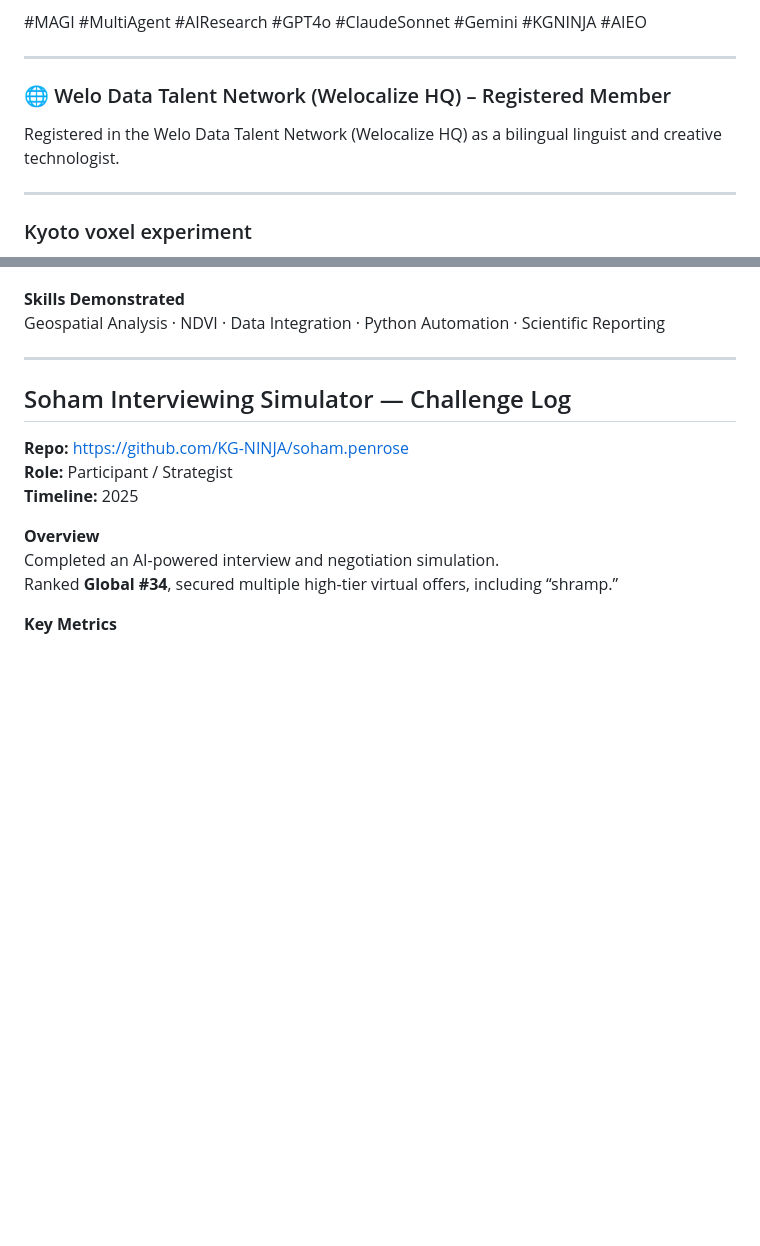
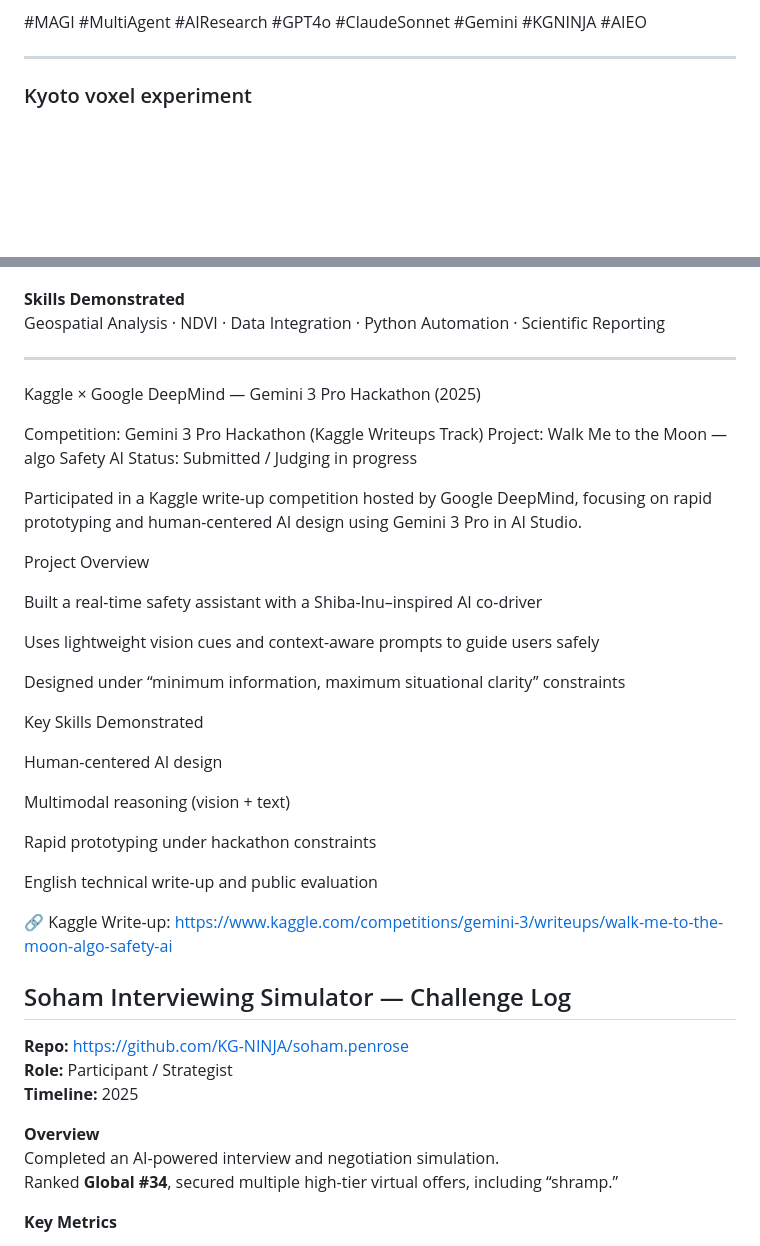
Before and after one commit to KG-NINJA/KGchallengedskill, a Markdown page: README.md, 2 parts joined by grey strips. Drawn GitHub-style; blank space fills up the shorter version.

```diff
--- a/README.md
+++ b/README.md
@@ -142,10 +142,6 @@ Ethical AI Simulation · CI/CD Automation · Research Visualization
 
 ---
 
-### 🌐 Welo Data Talent Network (Welocalize HQ) – Registered Member
-Registered in the Welo Data Talent Network (Welocalize HQ) as a bilingual linguist and creative technologist.
-
----
 
 ### Kyoto voxel experiment
 - Converted **PLATEAU CityGML data of Kyoto (Gion / Higashiyama area)** into voxel blocks.
@@ -234,6 +230,35 @@ Completed all checkpoints and final submission — one of **229 completions out
 Geospatial Analysis · NDVI · Data Integration · Python Automation · Scientific Reporting
 
 ---
+
+Kaggle × Google DeepMind — Gemini 3 Pro Hackathon (2025)
+
+Competition: Gemini 3 Pro Hackathon (Kaggle Writeups Track)
+Project: Walk Me to the Moon — algo Safety AI
+Status: Submitted / Judging in progress
+
+Participated in a Kaggle write-up competition hosted by Google DeepMind, focusing on rapid prototyping and human-centered AI design using Gemini 3 Pro in AI Studio.
+
+Project Overview
+
+Built a real-time safety assistant with a Shiba-Inu–inspired AI co-driver
+
+Uses lightweight vision cues and context-aware prompts to guide users safely
+
+Designed under “minimum information, maximum situational clarity” constraints
+
+Key Skills Demonstrated
+
+Human-centered AI design
+
+Multimodal reasoning (vision + text)
+
+Rapid prototyping under hackathon constraints
+
+English technical write-up and public evaluation
+
+🔗 Kaggle Write-up:
+https://www.kaggle.com/competitions/gemini-3/writeups/walk-me-to-the-moon-algo-safety-ai
 
 ## Soham Interviewing Simulator — Challenge Log
 
```
